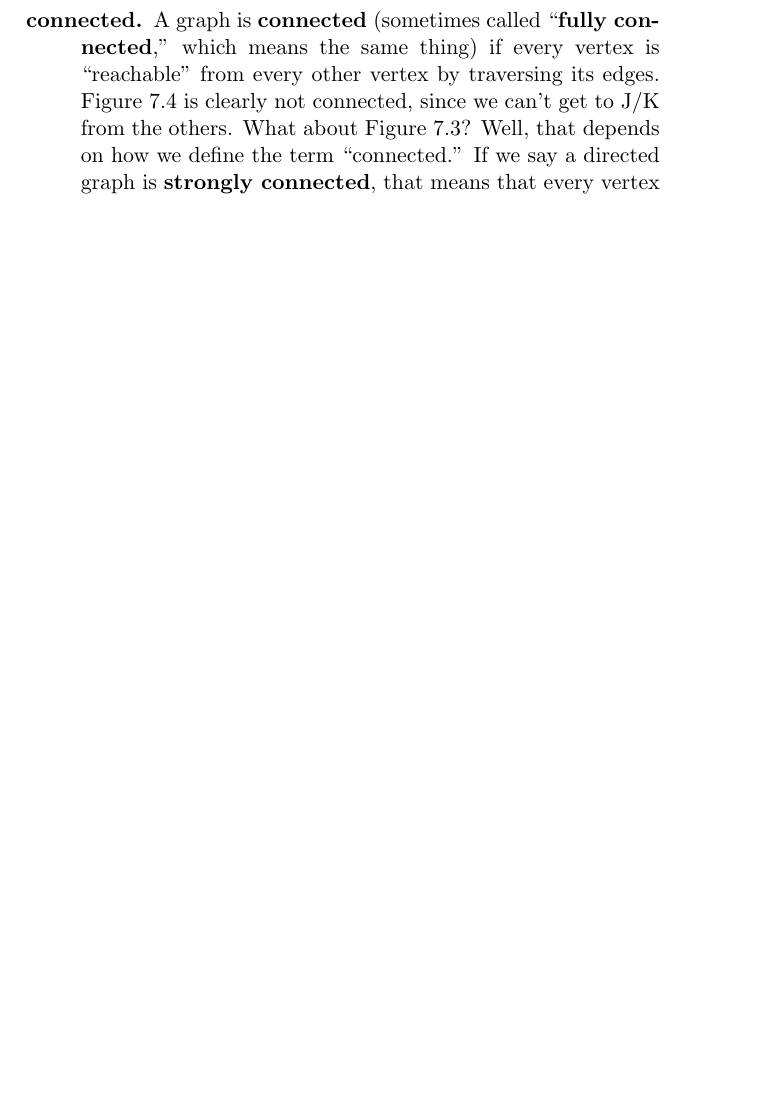
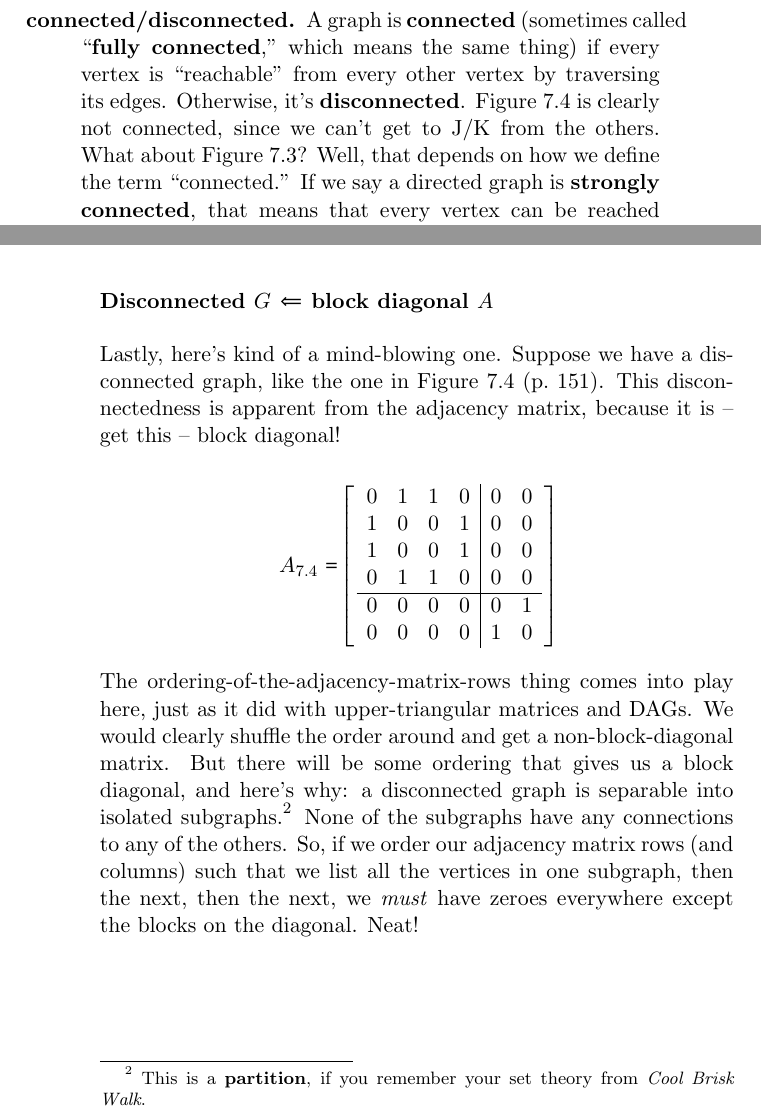
Before and after one commit to divilian/quick-steep-climb, a LaTeX thesis (quick.tex, which reads apps.tex): part of page 156 of 166 before the commit and two parts of pages 156 and 161 of 166 after it, the two joined at a grey line, cut so that both start at the same text, the shorter picture padded with empty space. Compiled offline with pdfLaTeX.

Commit message:
Add disconnected/block-diagonal section.

```diff
--- a/apps.tex
+++ b/apps.tex
@@ -1066,15 +1066,17 @@ in-degree of 2 and an out-degree of 3, while D has an in-degree of 0 and an
 out-degree of 2.
 
 \index{connected (graph)}
+\index{disconnected (graph)}
 \index{reachable@``reachable'' vertex (graph)}
 \index{directed graph}
 \index{weakly connected (graph)}
 \index{strongly connected (graph)}
 
-\item[connected.] A graph is \textbf{connected} (sometimes called
+\item[connected/disconnected.] A graph is \textbf{connected} (sometimes called
 ``\textbf{fully connected},'' which means the same thing) if every vertex is
-``reachable'' from every other vertex by traversing its edges.
-Figure~\ref{fig:undirectedGraph} is clearly not connected, since we can't get
-to J/K from the others. What about Figure~\ref{fig:directedGraph}? Well, that
-depends on how we define the term ``connected.'' If we say a directed graph is
-\textbf{strongly connected}, that means that every vertex can be reached from
+``reachable'' from every other vertex by traversing its edges. Otherwise, it's
+\textbf{disconnected}. Figure~\ref{fig:undirectedGraph} is clearly not
+connected, since we can't get to J/K from the others. What about
+Figure~\ref{fig:directedGraph}? Well, that depends on how we define the term
+``connected.'' If we say a directed graph is \textbf{strongly connected}, that
+means that every vertex can be reached from every other even if you only follow
@@ -1304,3 +1309,42 @@ direction: if your adjacency matrix is upper-triangular, this implies that the
 graph will be a DAG, but not necessarily vice versa. There will, however,
 always be \textit{some} way to get an upper-triangular $A$ from a DAG, if you
 order the rows in the ``correct'' way.
+
+
+\subsubsection{Disconnected $G$ $\Leftarrow$ block diagonal $A$}
+
+\index{block diagonal matrix}
+
+Lastly, here's kind of a mind-blowing one. Suppose we have a disconnected
+graph, like the one in Figure~\ref{fig:undirectedGraph}
+(p.~\pageref{fig:undirectedGraph}). This disconnectedness is apparent from the
+adjacency matrix, because it is -- get this -- block diagonal!
+
+\vspace{-.15in}
+\begin{align*}
+A_{7.4} =
+\mleft[
+\begin{array}{cccc|cc}
+0 & 1 & 1 & 0 & 0 & 0  \\
+1 & 0 & 0 & 1 & 0 & 0  \\
+1 & 0 & 0 & 1 & 0 & 0  \\
+0 & 1 & 1 & 0 & 0 & 0  \\
+\hline
+0 & 0 & 0 & 0 & 0 & 1  \\
+0 & 0 & 0 & 0 & 1 & 0  \\
+\end{array}
+\mright]
+\end{align*}
+\vspace{-.15in}
+
+
+The ordering-of-the-adjacency-matrix-rows thing comes into play here, just as
+it did with upper-triangular matrices and DAGs. We would clearly shuffle the
+order around and get a non-block-diagonal matrix. But there will be some
+ordering that gives us a block diagonal, and here's why: a disconnected graph
+is separable into isolated subgraphs.\footnote{\index{partition} This is a
+\textbf{partition}, if you remember your set theory from \textit{Cool Brisk
+Walk}.} None of the subgraphs have any connections to any of the others. So, if
+we order our adjacency matrix rows (and columns) such that we list all the
+vertices in one subgraph, then the next, then the next, we \textit{must} have
+zeroes everywhere except the blocks on the diagonal. Neat!
```
Also changed, not shown: apps.tex (19 more changed lines).
